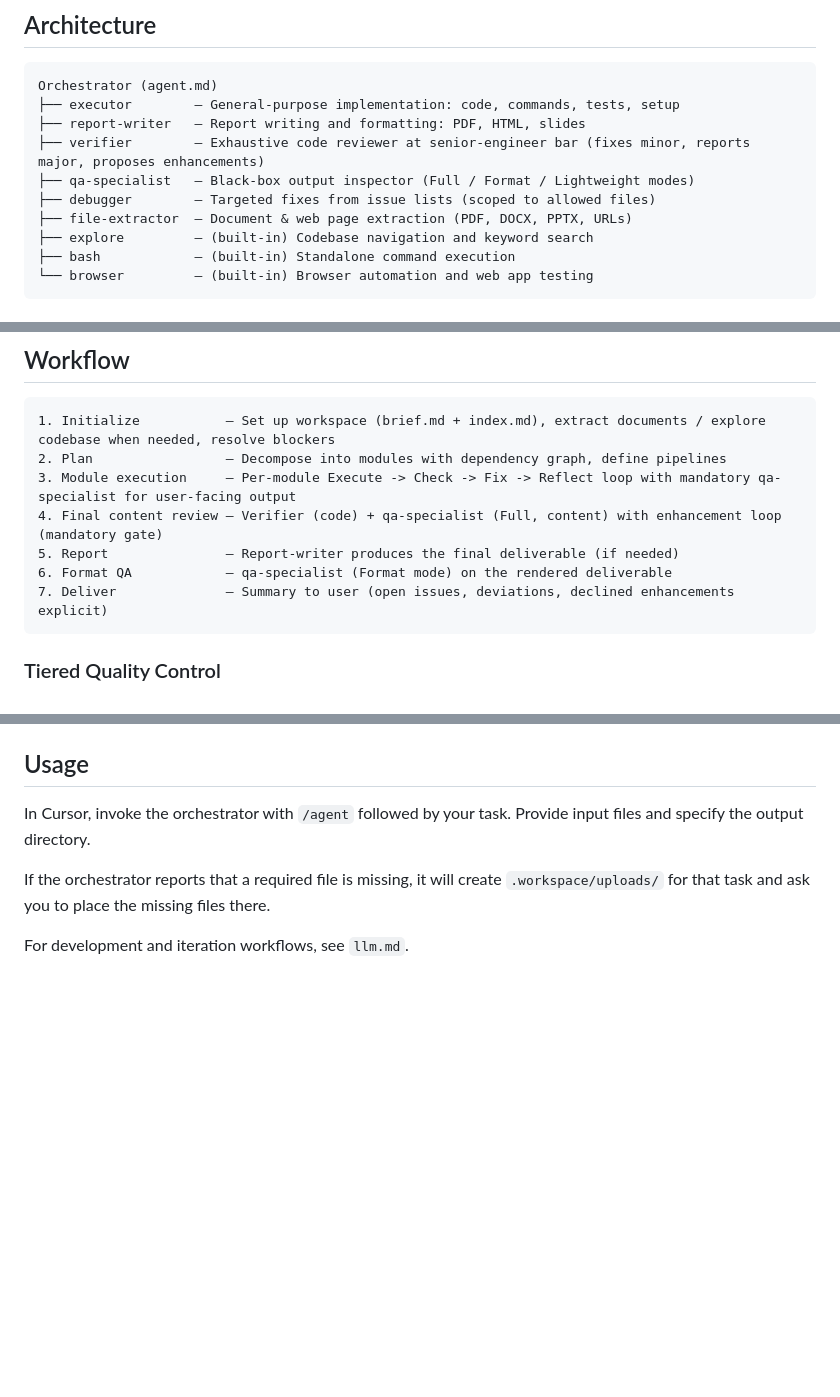
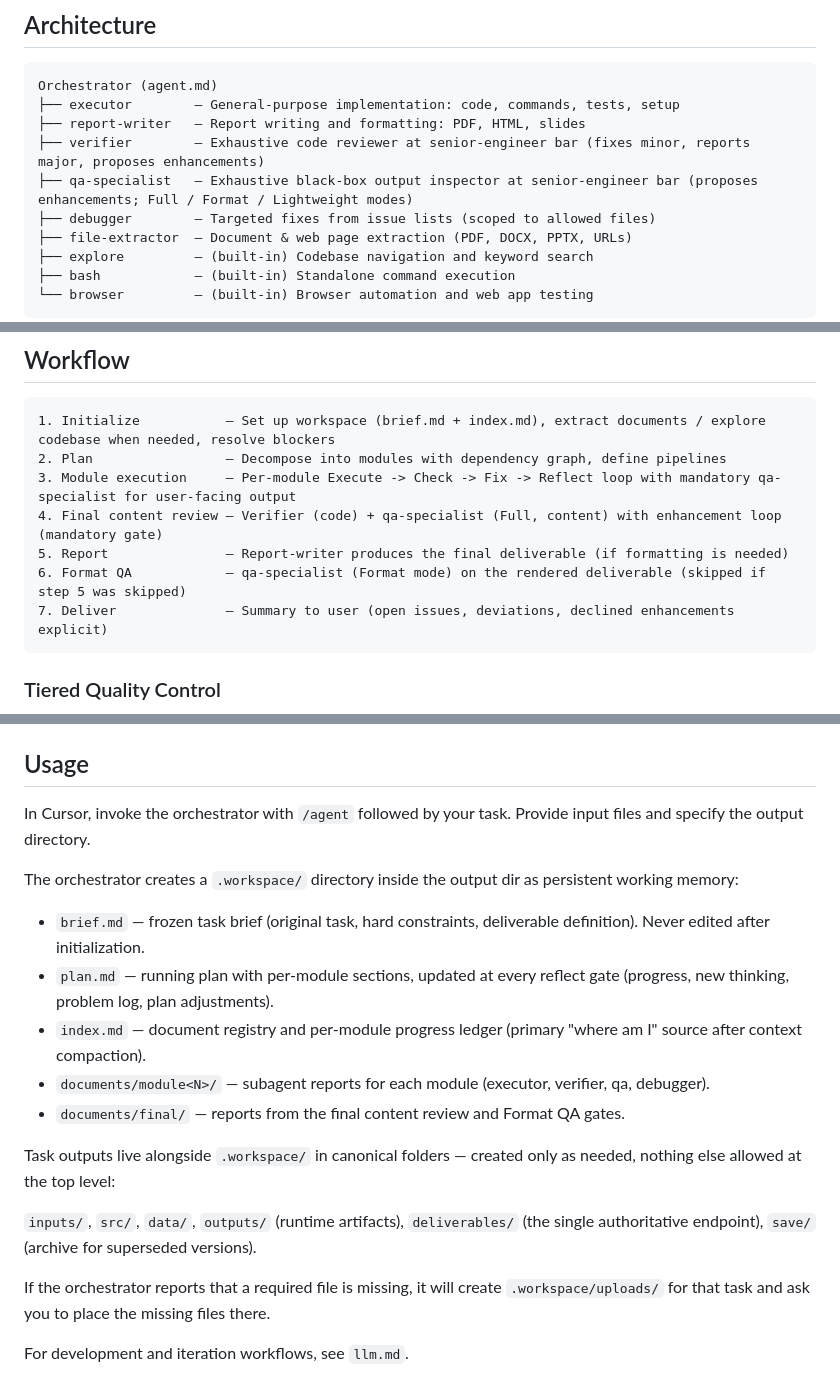
Before and after one commit to yuanyunchen/cursor-multiagent-system, a Markdown page: README.md, 3 parts joined by grey strips. Drawn GitHub-style; blank space fills up the shorter version.

Commit message:
v2.4.1: README alignment with v2.4 logic
- qa-specialist architecture line aligned with verifier (senior-engineer bar, proposes enhancements)
- Workflow step 5/6 conditionality clarified (Report + Format QA only when formatting is needed)
- Usage section extended with .workspace/ state files (brief.md / plan.md / index.md / documents/) and 5+1 canonical task-output folders

Made-with: Cursor

````diff
--- a/README.md
+++ b/README.md
@@ -9,7 +9,7 @@ Orchestrator (agent.md)
 ├── executor        — General-purpose implementation: code, commands, tests, setup
 ├── report-writer   — Report writing and formatting: PDF, HTML, slides
 ├── verifier        — Exhaustive code reviewer at senior-engineer bar (fixes minor, reports major, proposes enhancements)
-├── qa-specialist   — Black-box output inspector (Full / Format / Lightweight modes)
+├── qa-specialist   — Exhaustive black-box output inspector at senior-engineer bar (proposes enhancements; Full / Format / Lightweight modes)
 ├── debugger        — Targeted fixes from issue lists (scoped to allowed files)
 ├── file-extractor  — Document & web page extraction (PDF, DOCX, PPTX, URLs)
 ├── explore         — (built-in) Codebase navigation and keyword search
@@ -24,8 +24,8 @@ Orchestrator (agent.md)
 2. Plan                 — Decompose into modules with dependency graph, define pipelines
 3. Module execution     — Per-module Execute -> Check -> Fix -> Reflect loop with mandatory qa-specialist for user-facing output
 4. Final content review — Verifier (code) + qa-specialist (Full, content) with enhancement loop (mandatory gate)
-5. Report               — Report-writer produces the final deliverable (if needed)
-6. Format QA            — qa-specialist (Format mode) on the rendered deliverable
+5. Report               — Report-writer produces the final deliverable (if formatting is needed)
+6. Format QA            — qa-specialist (Format mode) on the rendered deliverable (skipped if step 5 was skipped)
 7. Deliver              — Summary to user (open issues, deviations, declined enhancements explicit)
 ```
 
@@ -84,6 +84,18 @@ This syncs:
 
 In Cursor, invoke the orchestrator with `/agent` followed by your task. Provide input files and specify the output directory.
 
+The orchestrator creates a `.workspace/` directory inside the output dir as persistent working memory:
+
+- `brief.md` — frozen task brief (original task, hard constraints, deliverable definition). Never edited after initialization.
+- `plan.md` — running plan with per-module sections, updated at every reflect gate (progress, new thinking, problem log, plan adjustments).
+- `index.md` — document registry and per-module progress ledger (primary "where am I" source after context compaction).
+- `documents/module<N>/` — subagent reports for each module (executor, verifier, qa, debugger).
+- `documents/final/` — reports from the final content review and Format QA gates.
+
+Task outputs live alongside `.workspace/` in canonical folders — created only as needed, nothing else allowed at the top level:
+
+`inputs/`, `src/`, `data/`, `outputs/` (runtime artifacts), `deliverables/` (the single authoritative endpoint), `save/` (archive for superseded versions).
+
 If the orchestrator reports that a required file is missing, it will create `.workspace/uploads/` for that task and ask you to place the missing files there.
 
 For development and iteration workflows, see `llm.md`.
````
Also changed, not shown: history.md (+15 -0 lines).
